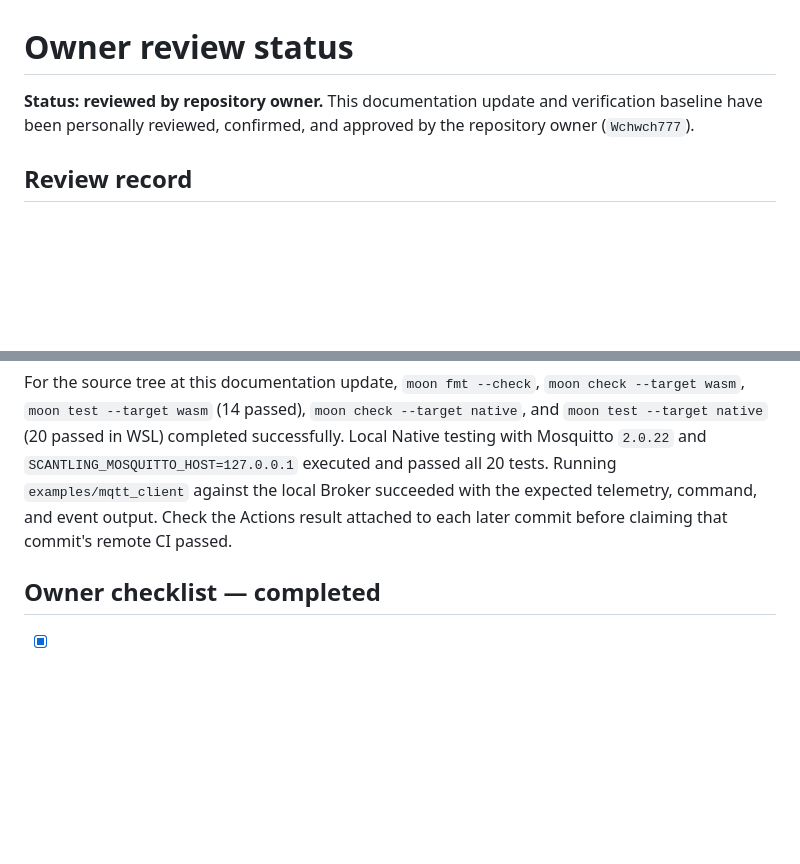
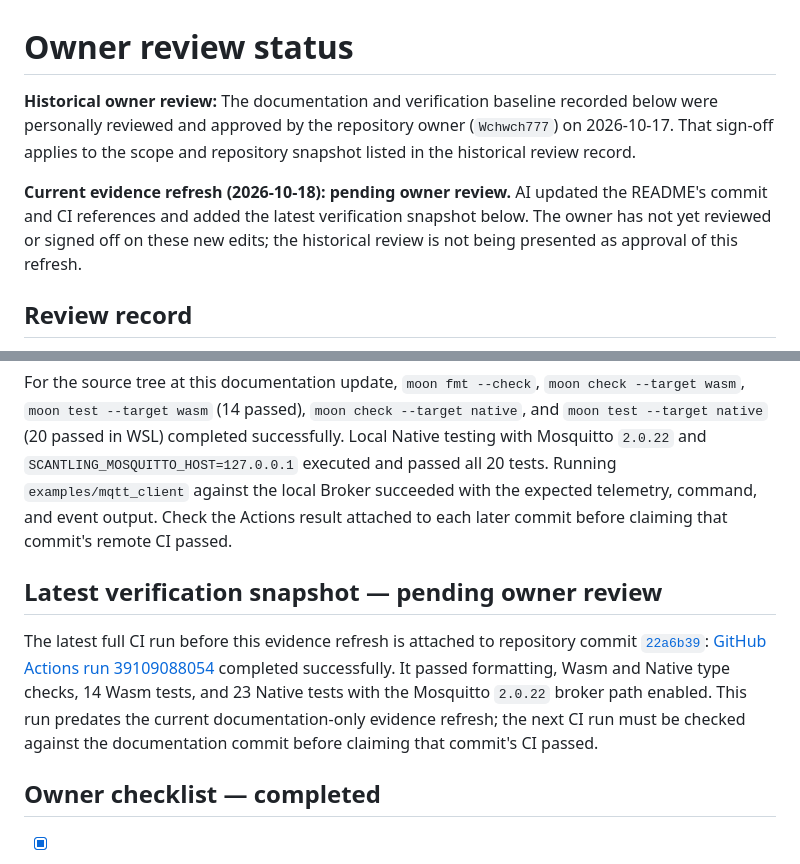
Before and after one commit to Wchwch777/Scantling, a Markdown page: docs/owner-review.md, 2 parts joined by grey strips. GitHub-like rendering; blank space fills up the shorter version.

```diff
--- a/docs/owner-review.md
+++ b/docs/owner-review.md
@@ -1,8 +1,14 @@
 # Owner review status
 
-**Status: reviewed by repository owner.** This documentation update and
-verification baseline have been personally reviewed, confirmed, and approved by
-the repository owner (`Wchwch777`).
+**Historical owner review:** The documentation and verification baseline
+recorded below were personally reviewed and approved by the repository owner
+(`Wchwch777`) on 2026-10-17. That sign-off applies to the scope and repository
+snapshot listed in the historical review record.
+
+**Current evidence refresh (2026-10-18): pending owner review.** AI updated the
+README's commit and CI references and added the latest verification snapshot
+below. The owner has not yet reviewed or signed off on these new edits; the
+historical review is not being presented as approval of this refresh.
 
 ## Review record
 
@@ -50,6 +56,17 @@ WSL) completed successfully. Local Native testing with Mosquitto `2.0.22` and
 telemetry, command, and event output. Check the Actions result attached to each
 later commit before claiming that commit's remote CI passed.
 
+## Latest verification snapshot — pending owner review
+
+The latest full CI run before this evidence refresh is attached to repository
+commit [`22a6b39`](https://github.com/Wchwch777/Scantling/commit/22a6b39c207e658e03bd74fa76630366757f867d):
+[GitHub Actions run 39109088054](https://github.com/Wchwch777/Scantling/actions/runs/39109088054)
+completed successfully. It passed formatting, Wasm and Native type checks,
+14 Wasm tests, and 23 Native tests with the Mosquitto `2.0.22` broker path
+enabled. This run predates the current documentation-only evidence refresh;
+the next CI run must be checked against the documentation commit before
+claiming that commit's CI passed.
+
 ## Owner checklist — completed
 
 - [x] Confirm the project direction and contest-facing wording.
```
Also changed, not shown: README.md (+13 -7 lines).
